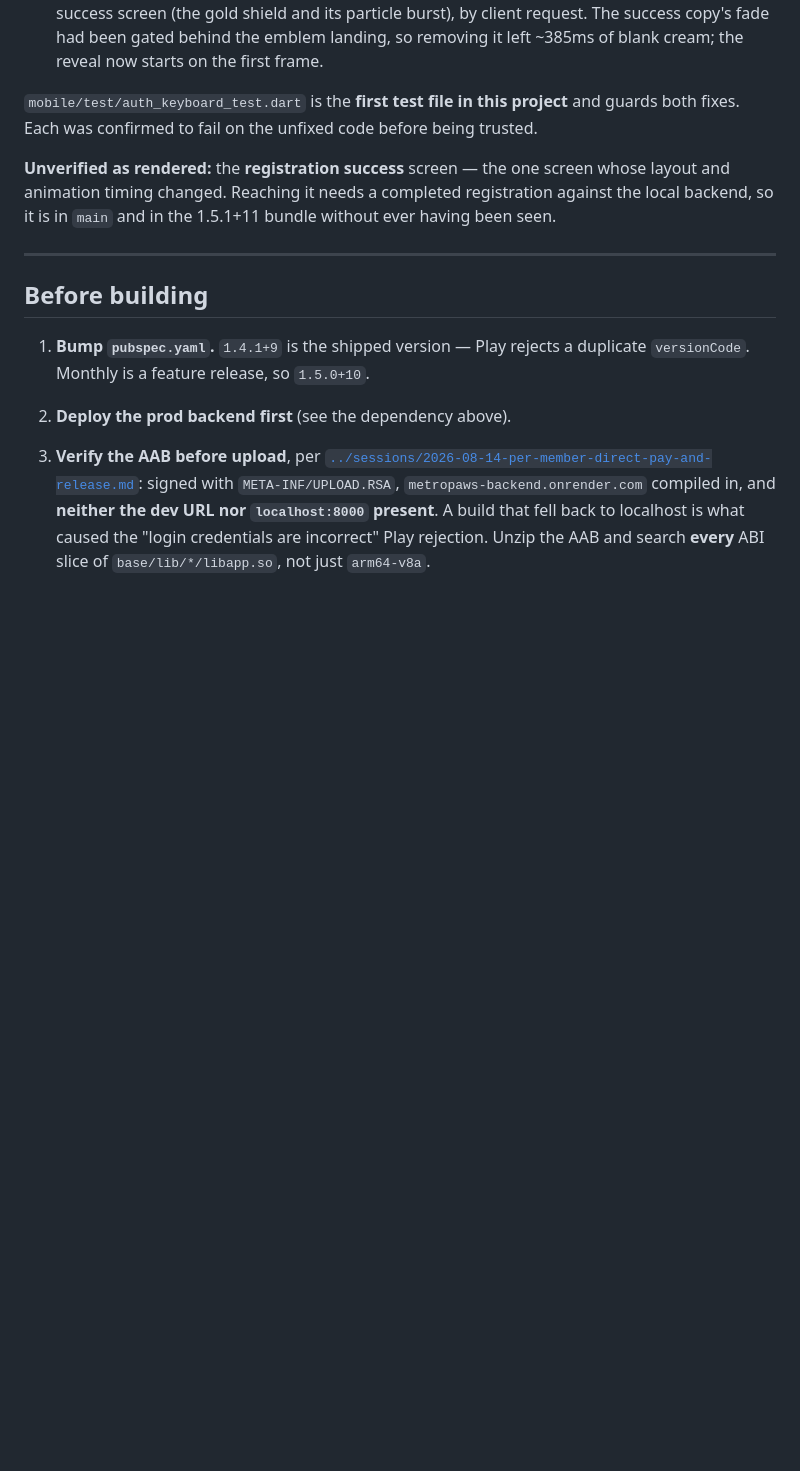
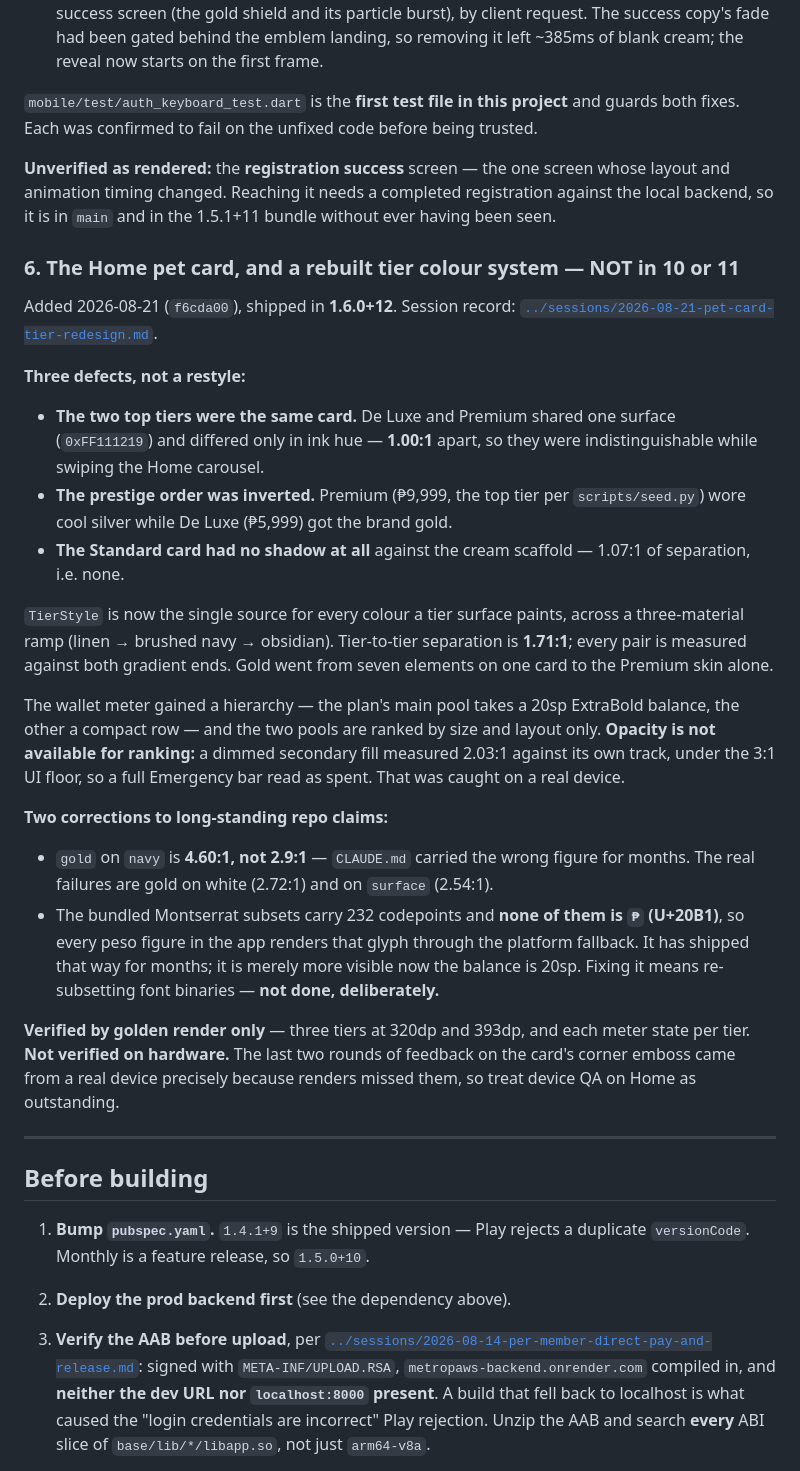
Before and after one commit to marioogarbo/metropaws, a Markdown page: context/features/mobile-unreleased.md, the part around one of its changes. GitHub-like rendering; blank space fills up the shorter version.

Commit message:
context: record the pet card redesign as unreleased, and that 12 supersedes 11
The standing "what changed since the last release" doc had no §6 and still
named 1.5.1+11 as the newest bundle. Also states plainly that three builds
now separate Play production (1.4.1+9) from main, so promoting anything
ships all six sections at once.

Co-Authored-By: Claude Opus 5 (1M context) <noreply@anthropic.com>

```diff
--- a/context/features/mobile-unreleased.md
+++ b/context/features/mobile-unreleased.md
@@ -178,6 +183,48 @@ whose layout and animation timing changed. Reaching it needs a completed
 registration against the local backend, so it is in `main` and in the 1.5.1+11
 bundle without ever having been seen.
 
+### 6. The Home pet card, and a rebuilt tier colour system — NOT in 10 or 11
+
+Added 2026-08-21 (`f6cda00`), shipped in **1.6.0+12**. Session record:
+[`../sessions/2026-08-21-pet-card-tier-redesign.md`](../sessions/2026-08-21-pet-card-tier-redesign.md).
+
+**Three defects, not a restyle:**
+
+- **The two top tiers were the same card.** De Luxe and Premium shared one
+  surface (`0xFF111219`) and differed only in ink hue — **1.00:1** apart, so they
+  were indistinguishable while swiping the Home carousel.
+- **The prestige order was inverted.** Premium (₱9,999, the top tier per
+  `scripts/seed.py`) wore cool silver while De Luxe (₱5,999) got the brand gold.
+- **The Standard card had no shadow at all** against the cream scaffold — 1.07:1
+  of separation, i.e. none.
+
+`TierStyle` is now the single source for every colour a tier surface paints,
+across a three-material ramp (linen → brushed navy → obsidian). Tier-to-tier
+separation is **1.71:1**; every pair is measured against both gradient ends.
+Gold went from seven elements on one card to the Premium skin alone.
+
+The wallet meter gained a hierarchy — the plan's main pool takes a 20sp
+ExtraBold balance, the other a compact row — and the two pools are ranked by
+size and layout only. **Opacity is not available for ranking:** a dimmed
+secondary fill measured 2.03:1 against its own track, under the 3:1 UI floor, so
+a full Emergency bar read as spent. That was caught on a real device.
+
+**Two corrections to long-standing repo claims:**
+
+- `gold` on `navy` is **4.60:1, not 2.9:1** — `CLAUDE.md` carried the wrong
+  figure for months. The real failures are gold on white (2.72:1) and on
+  `surface` (2.54:1).
+- The bundled Montserrat subsets carry 232 codepoints and **none of them is `₱`
+  (U+20B1)**, so every peso figure in the app renders that glyph through the
+  platform fallback. It has shipped that way for months; it is merely more
+  visible now the balance is 20sp. Fixing it means re-subsetting font binaries —
+  **not done, deliberately.**
+
+**Verified by golden render only** — three tiers at 320dp and 393dp, and each
+meter state per tier. **Not verified on hardware.** The last two rounds of
+feedback on the card's corner emboss came from a real device precisely because
+renders missed them, so treat device QA on Home as outstanding.
+
 ---
 
 ## Before building
```
Also changed, not shown: other parts of context/features/mobile-unreleased.md (+8 -3 lines).
